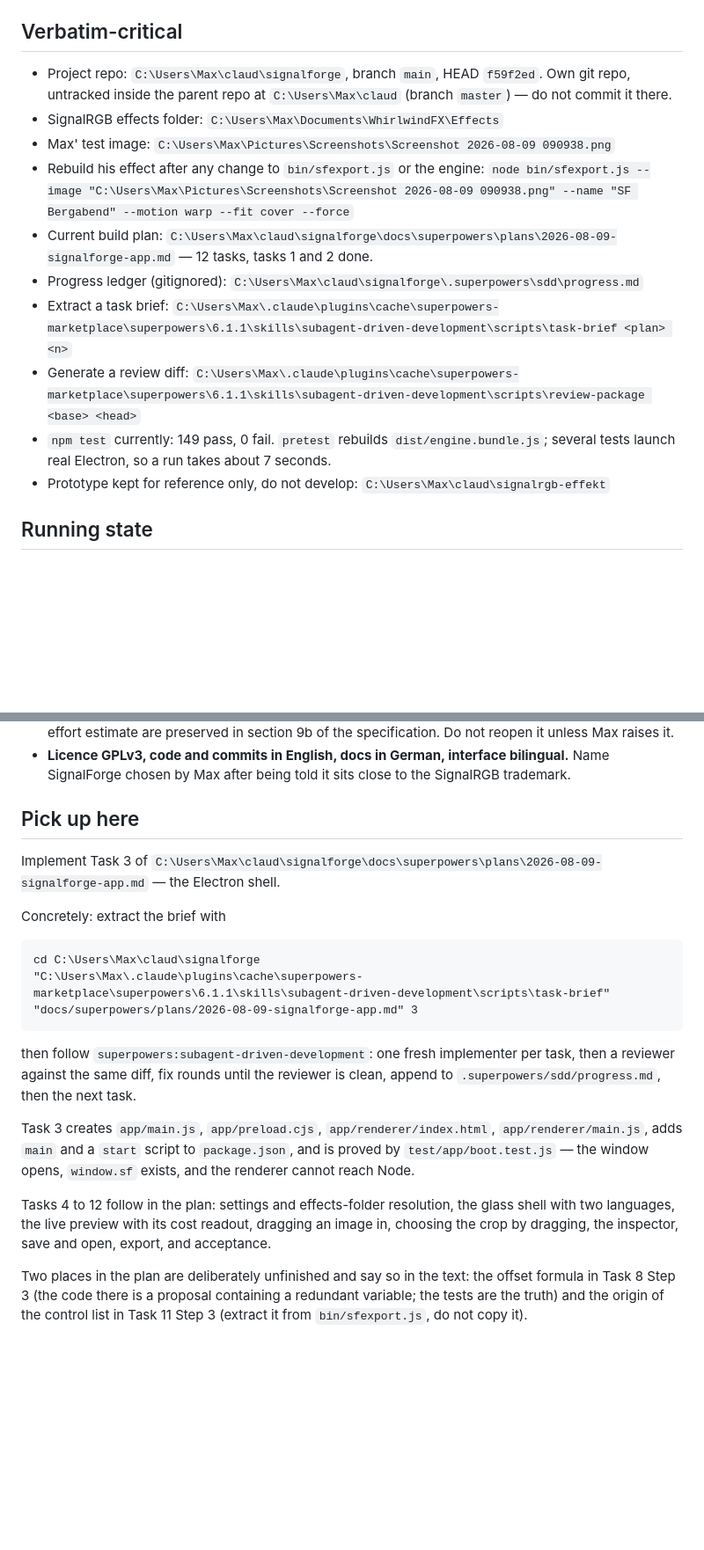
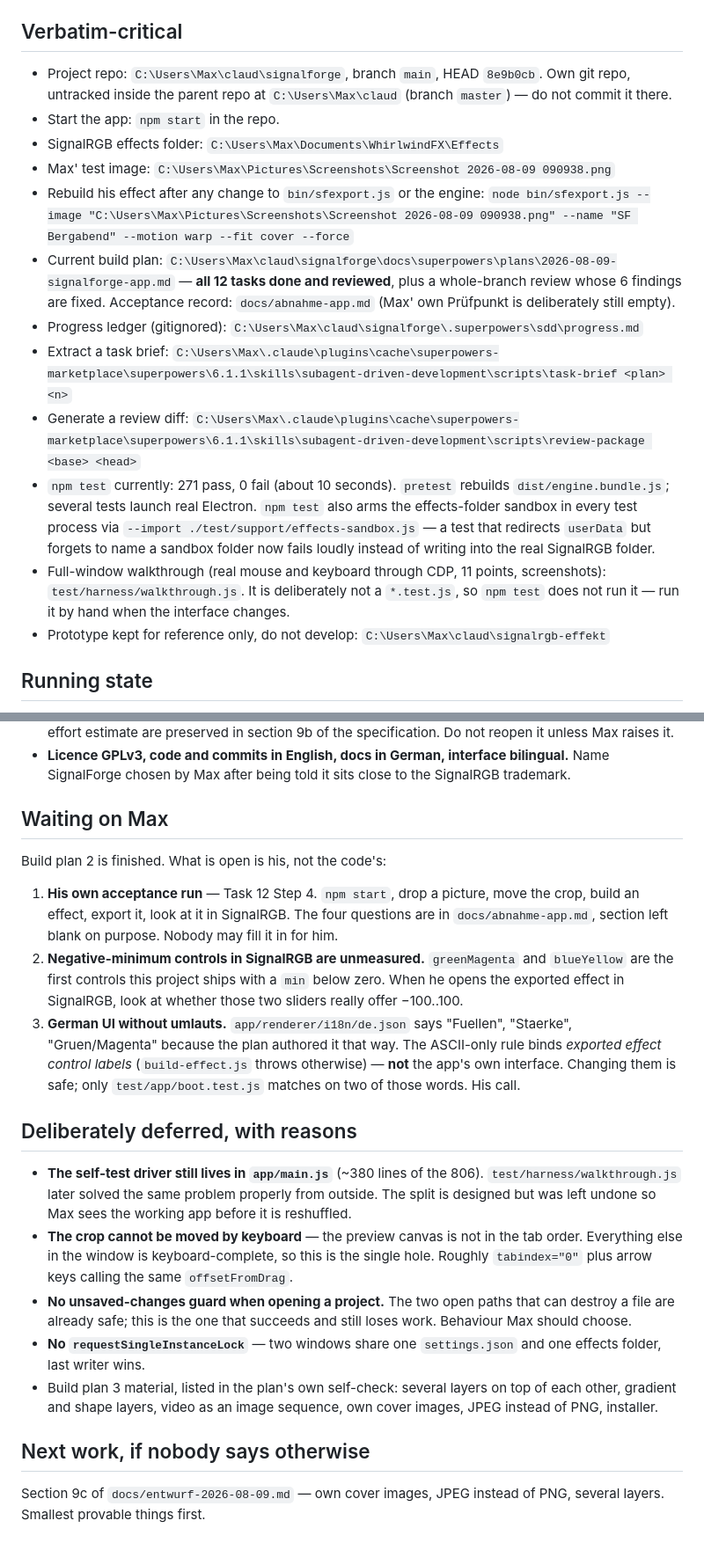
Before and after one commit to flowerpot-byte/SignalForge, a Markdown page: SNAPSHOT.md, 2 parts joined by grey strips. Shown at 88% size. Drawn GitHub-style; blank space fills up the shorter version.

Commit message:
docs: SNAPSHOT after build plan 2

````diff
--- a/SNAPSHOT.md
+++ b/SNAPSHOT.md
@@ -8,16 +8,18 @@ Read `C:\Users\Max\claud\signalforge\README.md` for the public description, `C:\
 
 ## Verbatim-critical
 
-- Project repo: `C:\Users\Max\claud\signalforge`, branch `main`, HEAD `f59f2ed`. Own git repo, untracked inside the parent repo at `C:\Users\Max\claud` (branch `master`) — do not commit it there.
+- Project repo: `C:\Users\Max\claud\signalforge`, branch `main`, HEAD `8e9b0cb`. Own git repo, untracked inside the parent repo at `C:\Users\Max\claud` (branch `master`) — do not commit it there.
+- Start the app: `npm start` in the repo.
 - SignalRGB effects folder: `C:\Users\Max\Documents\WhirlwindFX\Effects`
 - Max' test image: `C:\Users\Max\Pictures\Screenshots\Screenshot 2026-08-09 090938.png`
 - Rebuild his effect after any change to `bin/sfexport.js` or the engine:
   `node bin/sfexport.js --image "C:\Users\Max\Pictures\Screenshots\Screenshot 2026-08-09 090938.png" --name "SF Bergabend" --motion warp --fit cover --force`
-- Current build plan: `C:\Users\Max\claud\signalforge\docs\superpowers\plans\2026-08-09-signalforge-app.md` — 12 tasks, tasks 1 and 2 done.
+- Current build plan: `C:\Users\Max\claud\signalforge\docs\superpowers\plans\2026-08-09-signalforge-app.md` — **all 12 tasks done and reviewed**, plus a whole-branch review whose 6 findings are fixed. Acceptance record: `docs/abnahme-app.md` (Max' own Prüfpunkt is deliberately still empty).
 - Progress ledger (gitignored): `C:\Users\Max\claud\signalforge\.superpowers\sdd\progress.md`
 - Extract a task brief: `C:\Users\Max\.claude\plugins\cache\superpowers-marketplace\superpowers\6.1.1\skills\subagent-driven-development\scripts\task-brief <plan> <n>`
 - Generate a review diff: `C:\Users\Max\.claude\plugins\cache\superpowers-marketplace\superpowers\6.1.1\skills\subagent-driven-development\scripts\review-package <base> <head>`
-- `npm test` currently: 149 pass, 0 fail. `pretest` rebuilds `dist/engine.bundle.js`; several tests launch real Electron, so a run takes about 7 seconds.
+- `npm test` currently: 271 pass, 0 fail (about 10 seconds). `pretest` rebuilds `dist/engine.bundle.js`; several tests launch real Electron. `npm test` also arms the effects-folder sandbox in every test process via `--import ./test/support/effects-sandbox.js` — a test that redirects `userData` but forgets to name a sandbox folder now fails loudly instead of writing into the real SignalRGB folder.
+- Full-window walkthrough (real mouse and keyboard through CDP, 11 points, screenshots): `test/harness/walkthrough.js`. It is deliberately not a `*.test.js`, so `npm test` does not run it — run it by hand when the interface changes.
 - Prototype kept for reference only, do not develop: `C:\Users\Max\claud\signalrgb-effekt`
 
 ## Running state
@@ -36,21 +38,22 @@ Nothing is running in the background. The loopback probe server on port 47821 wa
 - **An own lighting application on top of OpenRGB was considered and deliberately deferred**, at Max' decision on 2026-08-09: he wants a finished effect builder in reasonable time first. Findings and effort estimate are preserved in section 9b of the specification. Do not reopen it unless Max raises it.
 - **Licence GPLv3, code and commits in English, docs in German, interface bilingual.** Name SignalForge chosen by Max after being told it sits close to the SignalRGB trademark.
 
-## Pick up here
+## Waiting on Max
 
-Implement Task 3 of `C:\Users\Max\claud\signalforge\docs\superpowers\plans\2026-08-09-signalforge-app.md` — the Electron shell.
+Build plan 2 is finished. What is open is his, not the code's:
 
-Concretely: extract the brief with
+1. **His own acceptance run** — Task 12 Step 4. `npm start`, drop a picture, move the crop, build an effect, export it, look at it in SignalRGB. The four questions are in `docs/abnahme-app.md`, section left blank on purpose. Nobody may fill it in for him.
+2. **Negative-minimum controls in SignalRGB are unmeasured.** `greenMagenta` and `blueYellow` are the first controls this project ships with a `min` below zero. When he opens the exported effect in SignalRGB, look at whether those two sliders really offer −100..100.
+3. **German UI without umlauts.** `app/renderer/i18n/de.json` says "Fuellen", "Staerke", "Gruen/Magenta" because the plan authored it that way. The ASCII-only rule binds *exported effect control labels* (`build-effect.js` throws otherwise) — **not** the app's own interface. Changing them is safe; only `test/app/boot.test.js` matches on two of those words. His call.
 
-```
-cd C:\Users\Max\claud\signalforge
-"C:\Users\Max\.claude\plugins\cache\superpowers-marketplace\superpowers\6.1.1\skills\subagent-driven-development\scripts\task-brief" "docs/superpowers/plans/2026-08-09-signalforge-app.md" 3
-```
+## Deliberately deferred, with reasons
 
-then follow `superpowers:subagent-driven-development`: one fresh implementer per task, then a reviewer against the same diff, fix rounds until the reviewer is clean, append to `.superpowers/sdd/progress.md`, then the next task.
+- **The self-test driver still lives in `app/main.js`** (~380 lines of the 806). `test/harness/walkthrough.js` later solved the same problem properly from outside. The split is designed but was left undone so Max sees the working app before it is reshuffled.
+- **The crop cannot be moved by keyboard** — the preview canvas is not in the tab order. Everything else in the window is keyboard-complete, so this is the single hole. Roughly `tabindex="0"` plus arrow keys calling the same `offsetFromDrag`.
+- **No unsaved-changes guard when opening a project.** The two open paths that can destroy a file are already safe; this is the one that succeeds and still loses work. Behaviour Max should choose.
+- **No `requestSingleInstanceLock`** — two windows share one `settings.json` and one effects folder, last writer wins.
+- Build plan 3 material, listed in the plan's own self-check: several layers on top of each other, gradient and shape layers, video as an image sequence, own cover images, JPEG instead of PNG, installer.
 
-Task 3 creates `app/main.js`, `app/preload.cjs`, `app/renderer/index.html`, `app/renderer/main.js`, adds `main` and a `start` script to `package.json`, and is proved by `test/app/boot.test.js` — the window opens, `window.sf` exists, and the renderer cannot reach Node.
+## Next work, if nobody says otherwise
 
-Tasks 4 to 12 follow in the plan: settings and effects-folder resolution, the glass shell with two languages, the live preview with its cost readout, dragging an image in, choosing the crop by dragging, the inspector, save and open, export, and acceptance.
-
-Two places in the plan are deliberately unfinished and say so in the text: the offset formula in Task 8 Step 3 (the code there is a proposal containing a redundant variable; the tests are the truth) and the origin of the control list in Task 11 Step 3 (extract it from `bin/sfexport.js`, do not copy it).
+Section 9c of `docs/entwurf-2026-08-09.md` — own cover images, JPEG instead of PNG, several layers. Smallest provable things first.
````
